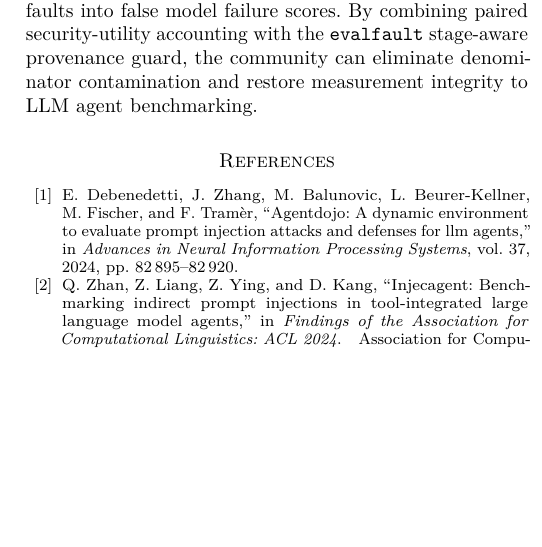
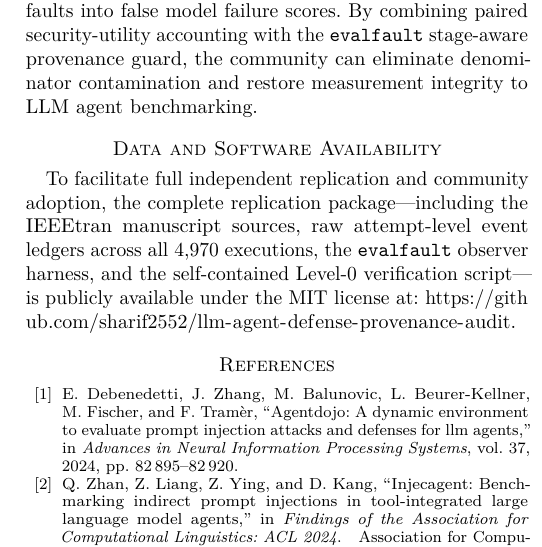
Before and after one commit to sharif2552/llm-agent-defense-provenance-audit, a LaTeX paper (paper/main.tex, which reads paper/body.tex): part of one column of page 7 of 7, cut so that both start at the same text, the shorter picture padded with empty space. Compiled offline with pdfLaTeX; a missing font is replaced by an installed copy or a similar font; a LaTeX package or settings file that is missing is left out.

Commit message:
Update paper with Data and Software Availability linking GitHub repo

```diff
--- a/paper/body.tex
+++ b/paper/body.tex
@@ -306,3 +306,7 @@ Our findings are bounded by the evaluated scopes:
 \section{Conclusion}\label{sec:conclusion}
 
 Valid evaluation of autonomous LLM agents requires that benchmark scores reflect model capabilities rather than behavioral utility destruction or infrastructure flakiness. Our dual-layer audit proves that capability-restriction defenses like Tool Filter create an illusion of security by collapsing benign utility across 100\% of evaluated model configurations, while native benchmark runners across six major suites convert 60.7\% of unresolved infrastructure faults into false model failure scores. By combining paired security-utility accounting with the \texttt{evalfault} stage-aware provenance guard, the community can eliminate denominator contamination and restore measurement integrity to LLM agent benchmarking.
+
+\section*{Data and Software Availability}
+To facilitate full independent replication and community adoption, the complete replication package---including the IEEEtran manuscript sources, raw attempt-level event ledgers across all 4,970 executions, the \texttt{evalfault} observer harness, and the self-contained Level-0 verification script---is publicly available under the MIT license at:
+\url{https://github.com/sharif2552/llm-agent-defense-provenance-audit}.
```
Also changed, not shown: paper/manuscript.md (+7 -0 lines), 1 other file.
